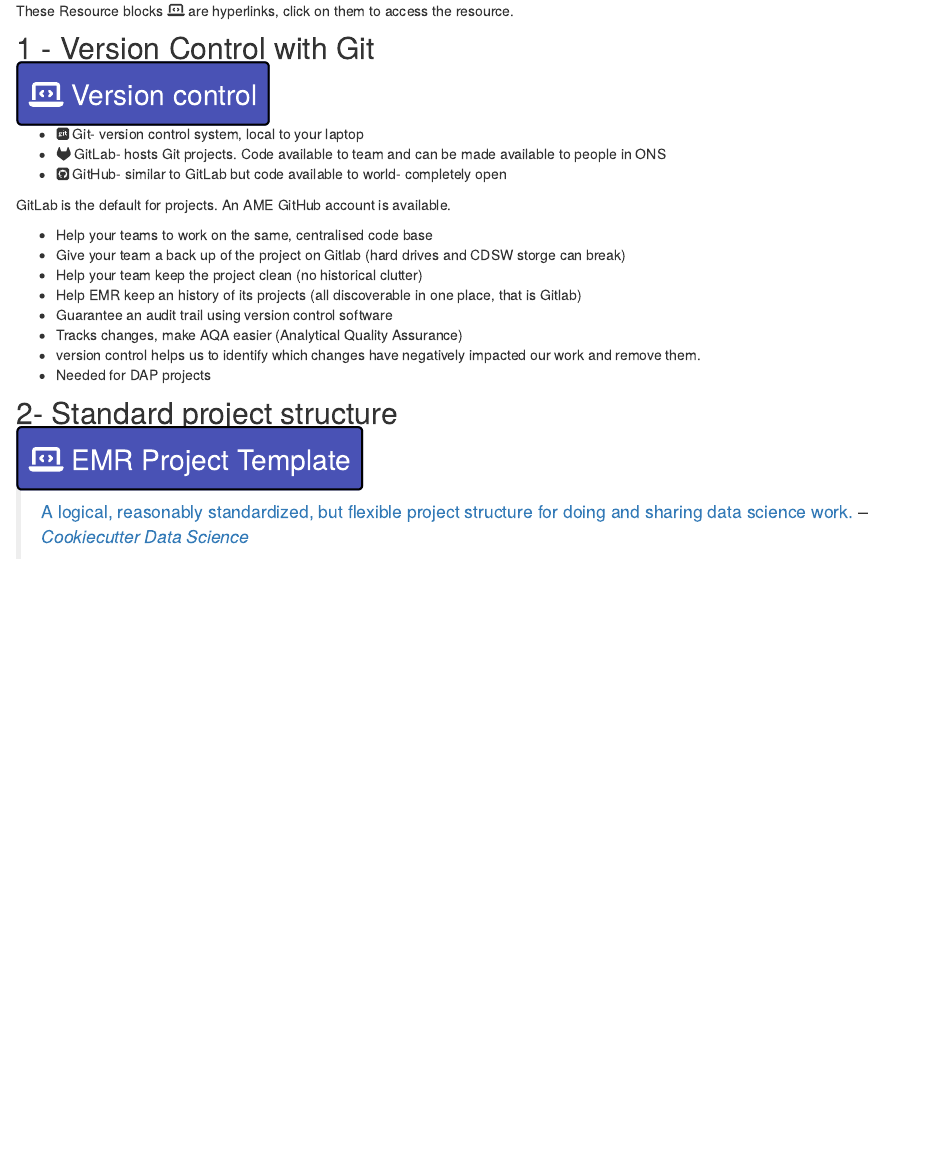
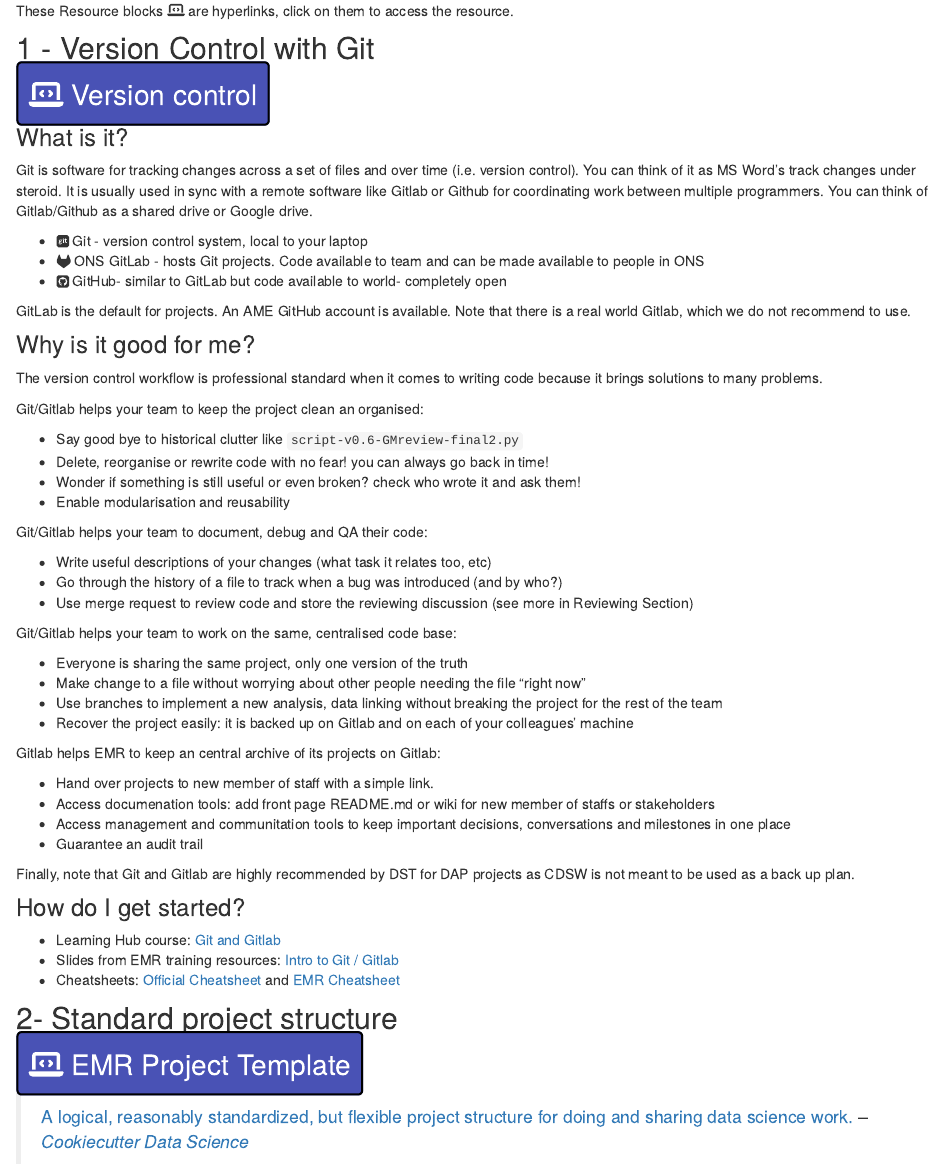
Before and after one commit to Analysis-Microdata-and-Engagement/emr_best_practice_guidance, an R Markdown document (coding_standards.Rmd): the page in a window 1100 px wide, from 610 px down. Rendered offline with R 4.5, knitr and Pandoc, with nearby package versions; drawn as R Markdown's standard HTML page in place of the format the file asks for.

Commit message:
add what, why and how

```diff
--- a/coding_standards.Rmd
+++ b/coding_standards.Rmd
@@ -61,20 +61,55 @@
 <span class="link">`r learning_icon` Version control </span>
 </a>
 
-- `r fontawesome::fa('git-square')` Git- version control system, local to your laptop
-- `r fontawesome::fa('gitlab')` GitLab- hosts Git projects. Code available to team and can be made available to people in ONS
+### What is it?
+
+Git is software for tracking changes across a set of files and over time (i.e. version control). You can think of it as MS Word's track changes under steroid. It is usually used in sync with a remote software like Gitlab or Github for coordinating work between multiple programmers. You can think of Gitlab/Github as a shared drive or Google drive.
+
+- `r fontawesome::fa('git-square')` Git - version control system, local to your laptop
+- `r fontawesome::fa('gitlab')` ONS GitLab - hosts Git projects. Code available to team and can be made available to people in ONS
 - `r fontawesome::fa('github-square')` GitHub- similar to GitLab but code available to world- completely open
 
-GitLab is the default for projects. An AME GitHub account is available.
+GitLab is the default for projects. An AME GitHub account is available. Note that there is a real world Gitlab, which we do not recommend to use.
 
-- Help your teams to work on the same, centralised code base
-- Give your team a back up of the project on Gitlab (hard drives and CDSW storge can break)
-- Help your team keep the project clean (no historical clutter)
-- Help EMR keep an history of its projects (all discoverable in one place, that is Gitlab)
-- Guarantee an audit trail using version control software
-- Tracks changes, make AQA easier (Analytical Quality Assurance)
-- version control helps us to identify which changes have negatively impacted our work and remove them.
-- Needed for DAP projects
+### Why is it good for me?
+
+The version control workflow is professional standard when it comes to writing code because it brings solutions to many problems.
+
+Git/Gitlab helps your team to keep the project clean an organised:
+
+- Say good bye to historical clutter like `script-v0.6-GMreview-final2.py`
+- Delete, reorganise or rewrite code with no fear! you can always go back in time!
+- Wonder if something is still useful or even broken? check who wrote it and ask them!
+- Enable modularisation and reusability
+
+Git/Gitlab helps your team to document, debug and QA their code:
+
+- Write useful descriptions of your changes (what task it relates too, etc)
+- Go through the history of a file to track when a bug was introduced (and by who?)
+- Use merge request to review code and store the reviewing discussion (see more in Reviewing Section)
+
+Git/Gitlab helps your team to work on the same, centralised code base:
+
+- Everyone is sharing the same project, only one version of the truth
+- Make change to a file without worrying about other people needing the file "right now"
+- Use branches to implement a new analysis, data linking without breaking the project for the rest of the team
+- Recover the project easily: it is backed up on Gitlab and on each of your colleagues' machine
+
+Gitlab helps EMR to keep an central archive of its projects on Gitlab:
+
+- Hand over projects to new member of staff with a simple link.
+- Access documenation tools: add front page README.md or wiki for new member of staffs or stakeholders
+- Access management and communitation tools to keep important decisions, conversations and milestones in one place
+- Guarantee an audit trail
+
+Finally, note that Git and Gitlab are highly recommended by DST for DAP projects as CDSW is not meant to be used as a back up plan.
+
+### How do I get started?
+
+- Learning Hub course: [Git and Gitlab](https://learninghub.ons.gov.uk/enrol/index.php?id=782)
+- Slides from EMR training resources: [Intro to Git / Gitlab](https://officenationalstatistics.sharepoint.com/:p:/r/sites/ESPIEREconMicroRec/Trng/Coding/Introduction/Git_and_GitLab_0.49.pptx?d=w9d73e0510b944581acf54a2dba2c476a&csf=1&web=1&e=blOdve)
+- Cheatsheets: [Official Cheatsheet](https://about.gitlab.com/images/press/git-cheat-sheet.pdf) and [EMR Cheatsheet](https://officenationalstatistics.sharepoint.com/sites/ESPIEREconMicroRec/_layouts/OneNote.aspx?id=%2Fsites%2FESPIEREconMicroRec%2FONL%2FTraining%20Resources&wd=target%28DAP.one%7C4DDE9F35-57E6-48B0-B7AB-FBFD5766B004%2FGit%20and%20Gitlab%20%28Intro%20and%20Cheat%20Sheet%5C%29%7CBF147F0E-D6C3-41EC-A5AB-14BFDF5EB9CC%2F%29)
+
 
 ## 2- Standard project structure
 
```
